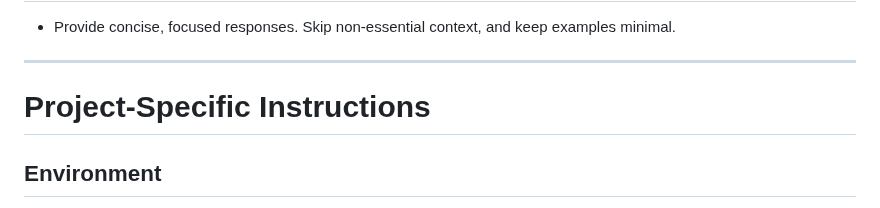
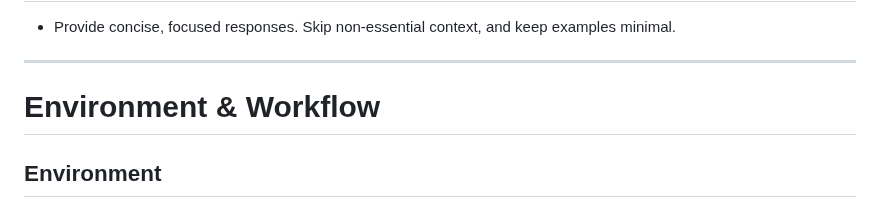
Before and after one commit to Wentzell/dotfiles, a Markdown page: .claude/CLAUDE.md, the part around the change. Rendered like a GitHub page.

Commit message:
Rename CLAUDE.md section to 'Environment & Workflow'
The user-global CLAUDE.md applies across all projects, so the prior
heading 'Project-Specific Instructions' was a misnomer.

Assisted-by: Claude <noreply@anthropic.com>

```diff
--- a/.claude/CLAUDE.md
+++ b/.claude/CLAUDE.md
@@ -47,7 +47,7 @@ For multi-step tasks, state a brief plan with a verify check per step. Strong su
 
 ---
 
-# Project-Specific Instructions
+# Environment & Workflow
 
 ## Environment
 - `$HOME` (and `~`) is `/mnt/home/wentzell`, the NFS home shared with cluster nodes
```
